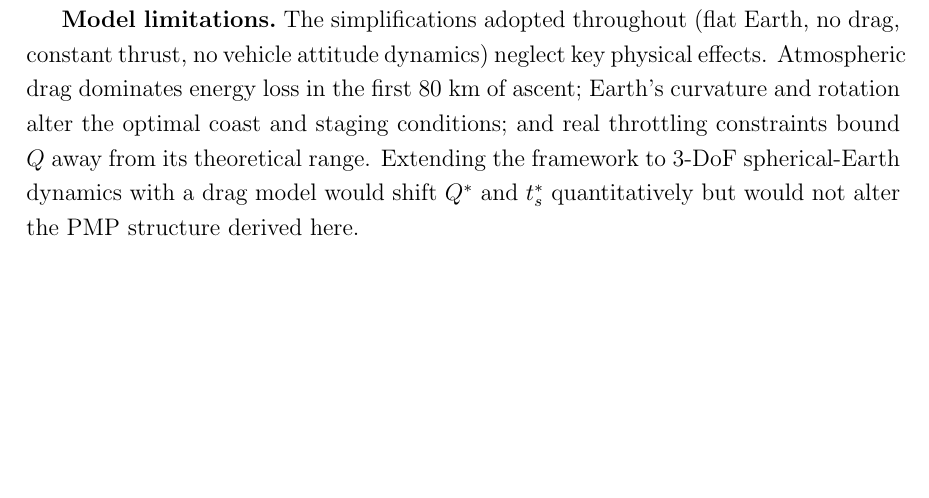
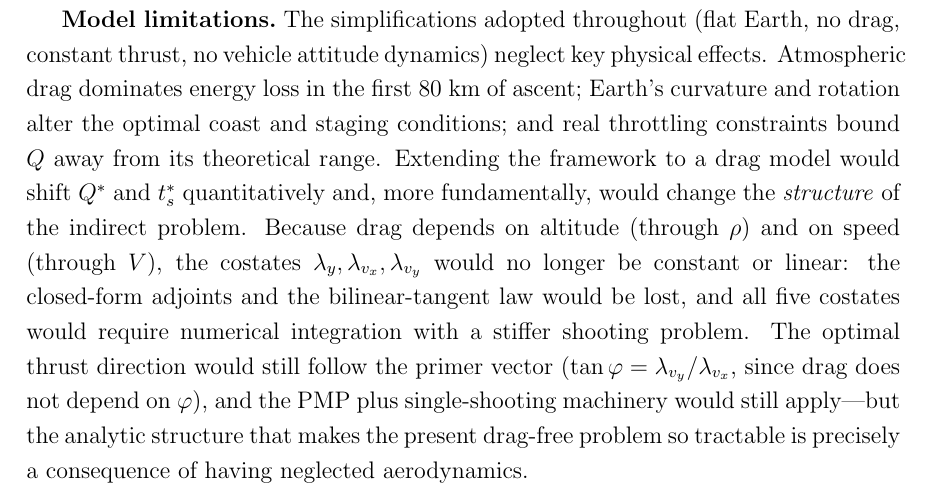
Before and after one commit to nickdambr/dynamics-control-launch-vehicles, a LaTeX document (HM1/report/chapters/Conclusions.tex): part of page 2 of 2, cut so that both start at the same text, the shorter picture padded with empty space. Compiled offline with pdfLaTeX.

Commit message:
docs(HM1): correct the drag remark in the Conclusions
The previous wording claimed a drag model 'would not alter the PMP structure', which is misleading: drag depends on altitude (rho) and speed (V), so the costates lambda_y/lambda_vx/lambda_vy stop being constant/linear and the closed-form bilinear-tangent law is lost (all five adjoints become numerical, with a stiffer shooting). Clarify that PMP + single-shooting still applies, while the analytic structure is a consequence of neglecting aerodynamics.

```diff
--- a/HM1/report/chapters/Conclusions.tex
+++ b/HM1/report/chapters/Conclusions.tex
@@ -34,6 +34,6 @@ The progression of delivered payload---$0.0241 \to 0.0231 \to 0.0458 \to 0.0680$
 
 \textbf{Staging provides large payload gains (Task 4).}\ At the reference operating point ($Q = 2$, $y_f = 0.04$), the optimal two-stage configuration delivers a $+182\%$ payload gain over the single-stage baseline. The fundamental mechanism---discarding first-stage structural mass before it needs to be accelerated to orbital velocity---is well-captured even by the simplified constant-$Q$, drag-free model.
 
-\textbf{Model limitations.}\ The simplifications adopted throughout (flat Earth, no drag, constant thrust, no vehicle attitude dynamics) neglect key physical effects. Atmospheric drag dominates energy loss in the first 80~km of ascent; Earth's curvature and rotation alter the optimal coast and staging conditions; and real throttling constraints bound $Q$ away from its theoretical range. Extending the framework to 3-DoF spherical-Earth dynamics with a drag model would shift $Q^*$ and $t_s^*$ quantitatively but would not alter the PMP structure derived here.
+\textbf{Model limitations.}\ The simplifications adopted throughout (flat Earth, no drag, constant thrust, no vehicle attitude dynamics) neglect key physical effects. Atmospheric drag dominates energy loss in the first 80~km of ascent; Earth's curvature and rotation alter the optimal coast and staging conditions; and real throttling constraints bound $Q$ away from its theoretical range. Extending the framework to a drag model would shift $Q^*$ and $t_s^*$ quantitatively and, more fundamentally, would change the \emph{structure} of the indirect problem. Because drag depends on altitude (through $\rho$) and on speed (through $V$), the costates $\lambda_y, \lambda_{v_x}, \lambda_{v_y}$ would no longer be constant or linear: the closed-form adjoints and the bilinear-tangent law would be lost, and all five costates would require numerical integration with a stiffer shooting problem. The optimal thrust direction would still follow the primer vector ($\tan\varphi = \lambda_{v_y}/\lambda_{v_x}$, since drag does not depend on $\varphi$), and the PMP plus single-shooting machinery would still apply---but the analytic structure that makes the present drag-free problem so tractable is precisely a consequence of having neglected aerodynamics.
 
 \end{document}
```
Also changed, not shown: HM1/report/main.pdf.
